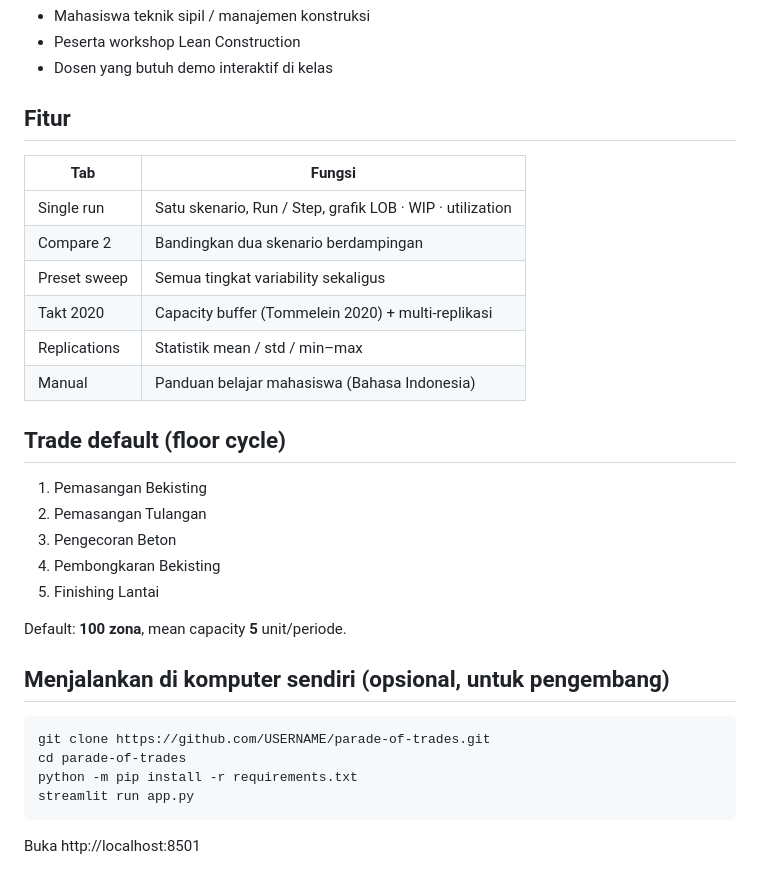
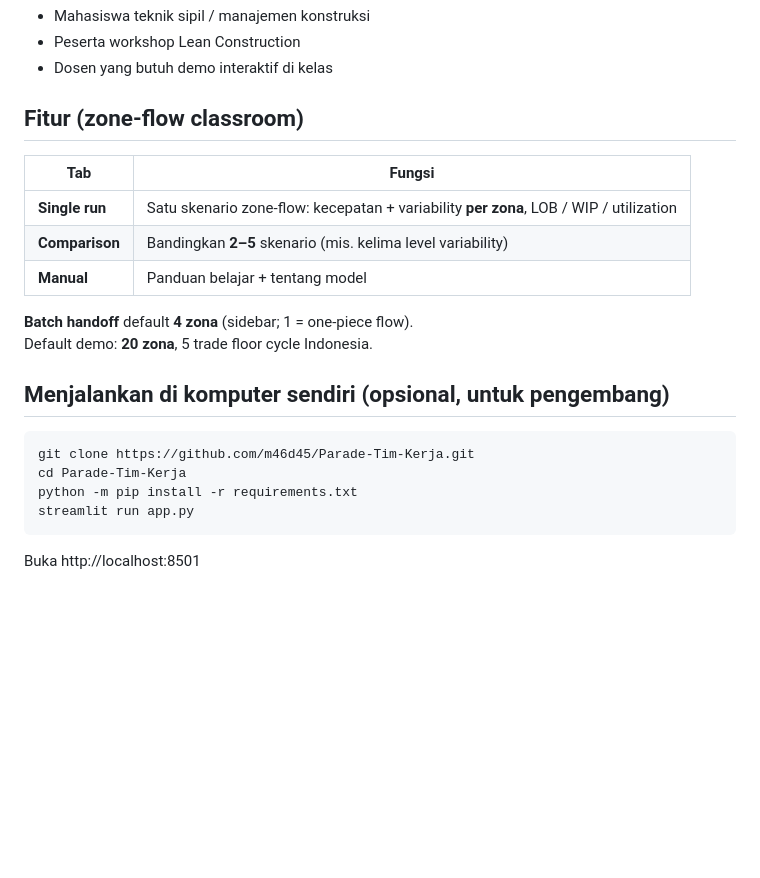
Before and after one commit to m46d45/Parade-Tim-Kerja, a Markdown page: README.md, the part around the change. Drawn GitHub-style; blank space fills up the shorter version.

Commit message:
README: document zone-flow 3-tab app for Streamlit Cloud

````diff
--- a/README.md
+++ b/README.md
@@ -24,32 +24,22 @@ Mahasiswa **tidak perlu menginstal Python** — cukup buka link di browser.
 - Peserta workshop Lean Construction
 - Dosen yang butuh demo interaktif di kelas
 
-## Fitur
+## Fitur (zone-flow classroom)
 
 | Tab | Fungsi |
 |-----|--------|
-| Single run | Satu skenario, Run / Step, grafik LOB · WIP · utilization |
-| Compare 2 | Bandingkan dua skenario berdampingan |
-| Preset sweep | Semua tingkat variability sekaligus |
-| Takt 2020 | Capacity buffer (Tommelein 2020) + multi-replikasi |
-| Replications | Statistik mean / std / min–max |
-| Manual | Panduan belajar mahasiswa (Bahasa Indonesia) |
+| **Single run** | Satu skenario zone-flow: kecepatan + variability **per zona**, LOB / WIP / utilization |
+| **Comparison** | Bandingkan **2–5** skenario (mis. kelima level variability) |
+| **Manual** | Panduan belajar + tentang model |
 
-## Trade default (floor cycle)
-
-1. Pemasangan Bekisting
-2. Pemasangan Tulangan
-3. Pengecoran Beton
-4. Pembongkaran Bekisting
-5. Finishing Lantai
-
-Default: **100 zona**, mean capacity **5** unit/periode.
+**Batch handoff** default **4 zona** (sidebar; 1 = one-piece flow).
+Default demo: **20 zona**, 5 trade floor cycle Indonesia.
 
 ## Menjalankan di komputer sendiri (opsional, untuk pengembang)
 
 ```bash
-git clone https://github.com/USERNAME/parade-of-trades.git
-cd parade-of-trades
+git clone https://github.com/m46d45/Parade-Tim-Kerja.git
+cd Parade-Tim-Kerja
 python -m pip install -r requirements.txt
 streamlit run app.py
 ```
````
